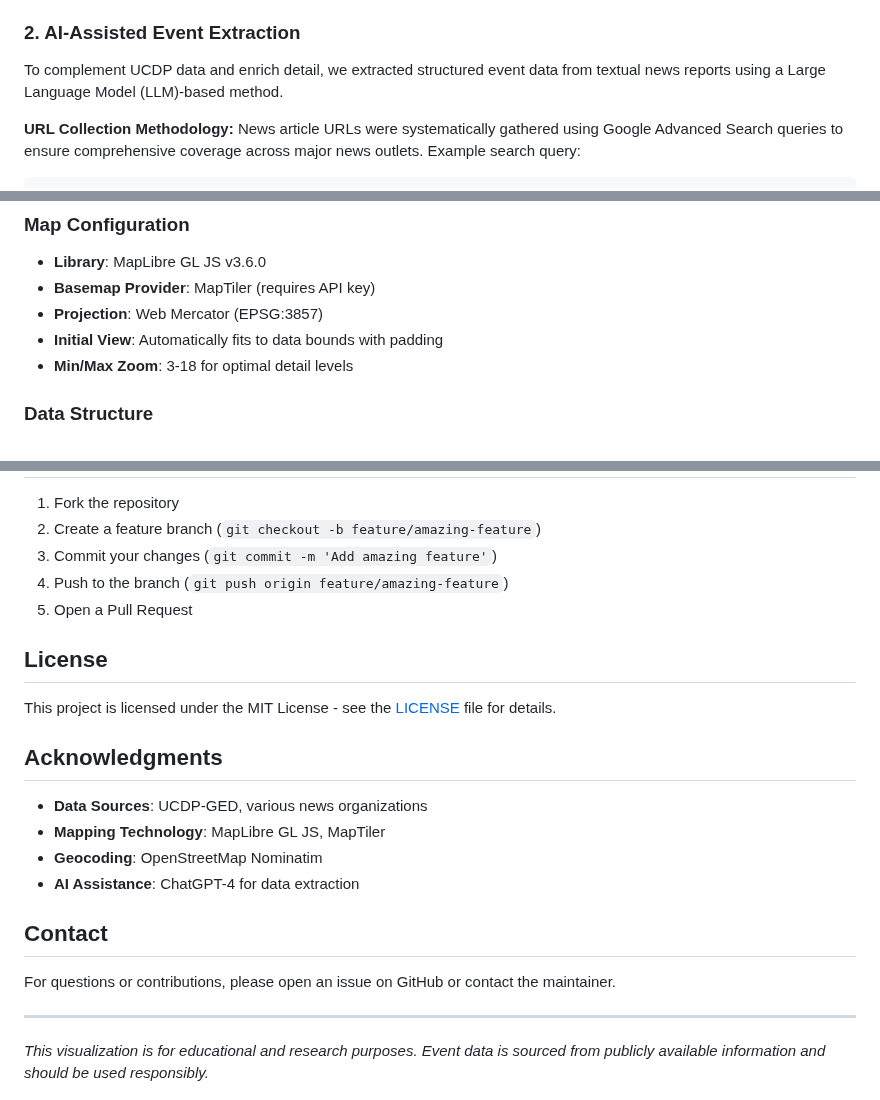
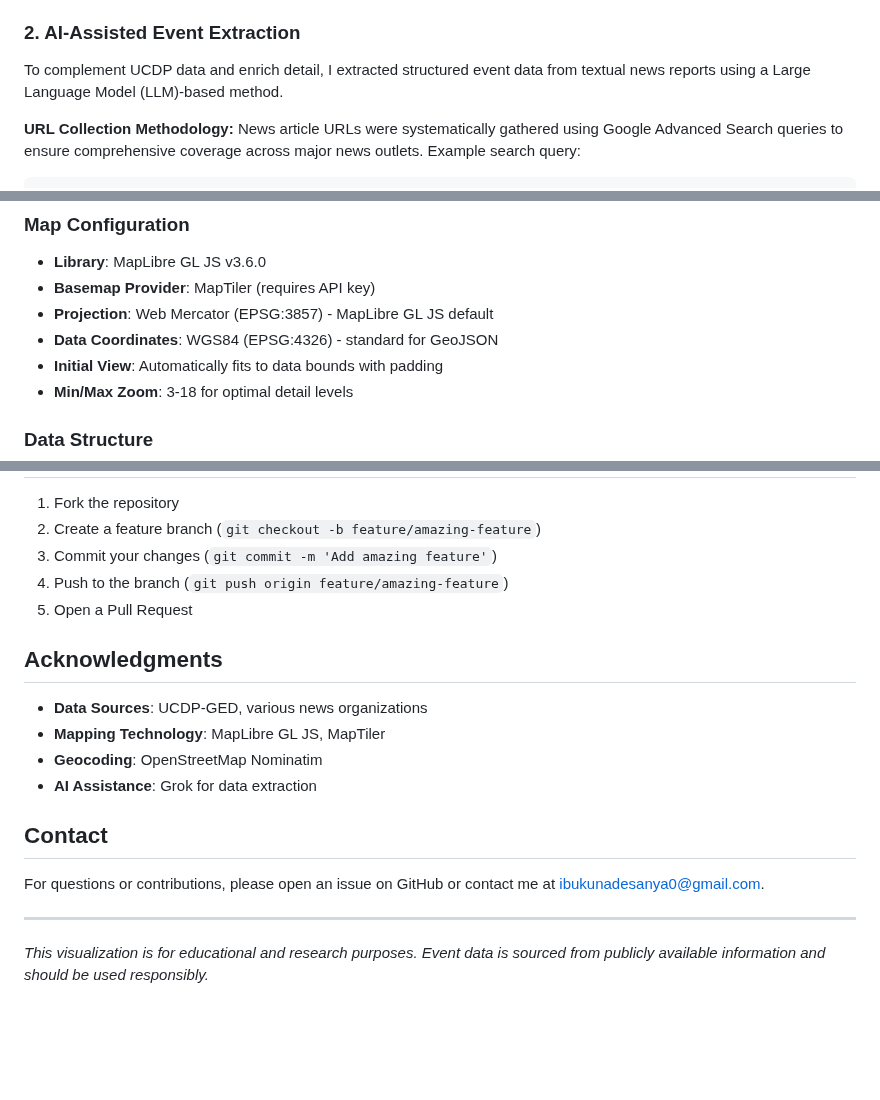
Before and after one commit to Paulkelvin/iran-israel-conflict-map, a Markdown page: README.md, 3 parts joined by grey strips. GitHub-like rendering; blank space fills up the shorter version.

Commit message:
Fix README: correct AI tool to Grok, change 'we' to 'I', fix projection info, add contact email, remove license

```diff
--- a/README.md
+++ b/README.md
@@ -46,7 +46,7 @@ Events were extracted from reputable media reports, including:
 - CBS News
 
 ### 2. AI-Assisted Event Extraction
-To complement UCDP data and enrich detail, we extracted structured event data from textual news reports using a Large Language Model (LLM)-based method.
+To complement UCDP data and enrich detail, I extracted structured event data from textual news reports using a Large Language Model (LLM)-based method.
 
 **URL Collection Methodology:**
 News article URLs were systematically gathered using Google Advanced Search queries to ensure comprehensive coverage across major news outlets. Example search query:
@@ -110,7 +110,8 @@ The final dataset is a GeoJSON file containing verified and structured conflict
 ### Map Configuration
 - **Library**: MapLibre GL JS v3.6.0
 - **Basemap Provider**: MapTiler (requires API key)
-- **Projection**: Web Mercator (EPSG:3857)
+- **Projection**: Web Mercator (EPSG:3857) - MapLibre GL JS default
+- **Data Coordinates**: WGS84 (EPSG:4326) - standard for GeoJSON
 - **Initial View**: Automatically fits to data bounds with padding
 - **Min/Max Zoom**: 3-18 for optimal detail levels
 
@@ -323,20 +324,16 @@ function filterEventsByDateRange(startDate, endDate) {
 4. Push to the branch (`git push origin feature/amazing-feature`)
 5. Open a Pull Request
 
-## License
-
-This project is licensed under the MIT License - see the [LICENSE](LICENSE) file for details.
-
 ## Acknowledgments
 
 - **Data Sources**: UCDP-GED, various news organizations
 - **Mapping Technology**: MapLibre GL JS, MapTiler
 - **Geocoding**: OpenStreetMap Nominatim
-- **AI Assistance**: ChatGPT-4 for data extraction
+- **AI Assistance**: Grok for data extraction
 
 ## Contact
 
-For questions or contributions, please open an issue on GitHub or contact the maintainer.
+For questions or contributions, please open an issue on GitHub or contact me at [ibukunadesanya0@gmail.com](mailto:ibukunadesanya0@gmail.com).
 
 ---
 
```
Also changed, not shown: other parts of README.md (+1 -1 lines).
